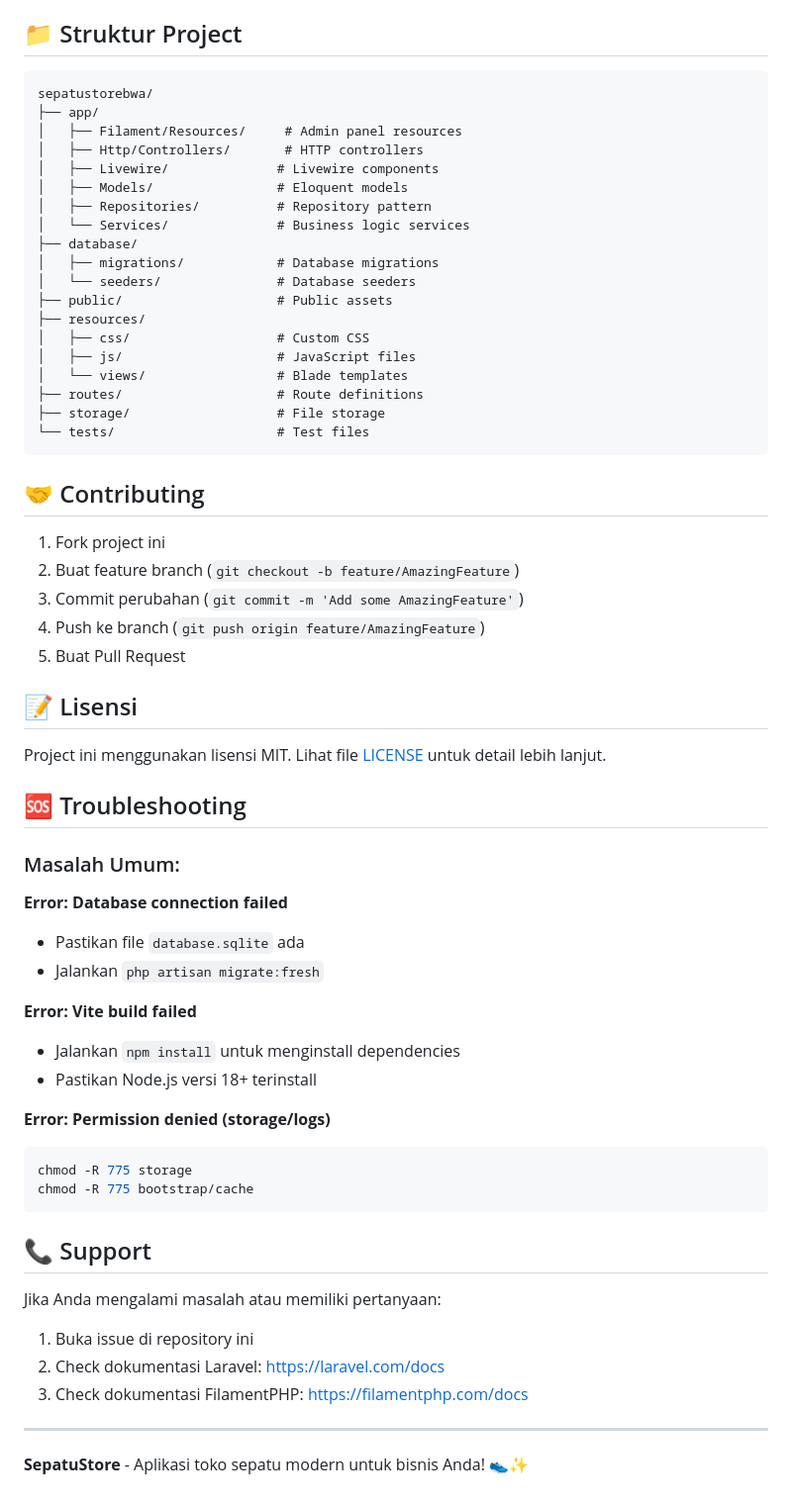
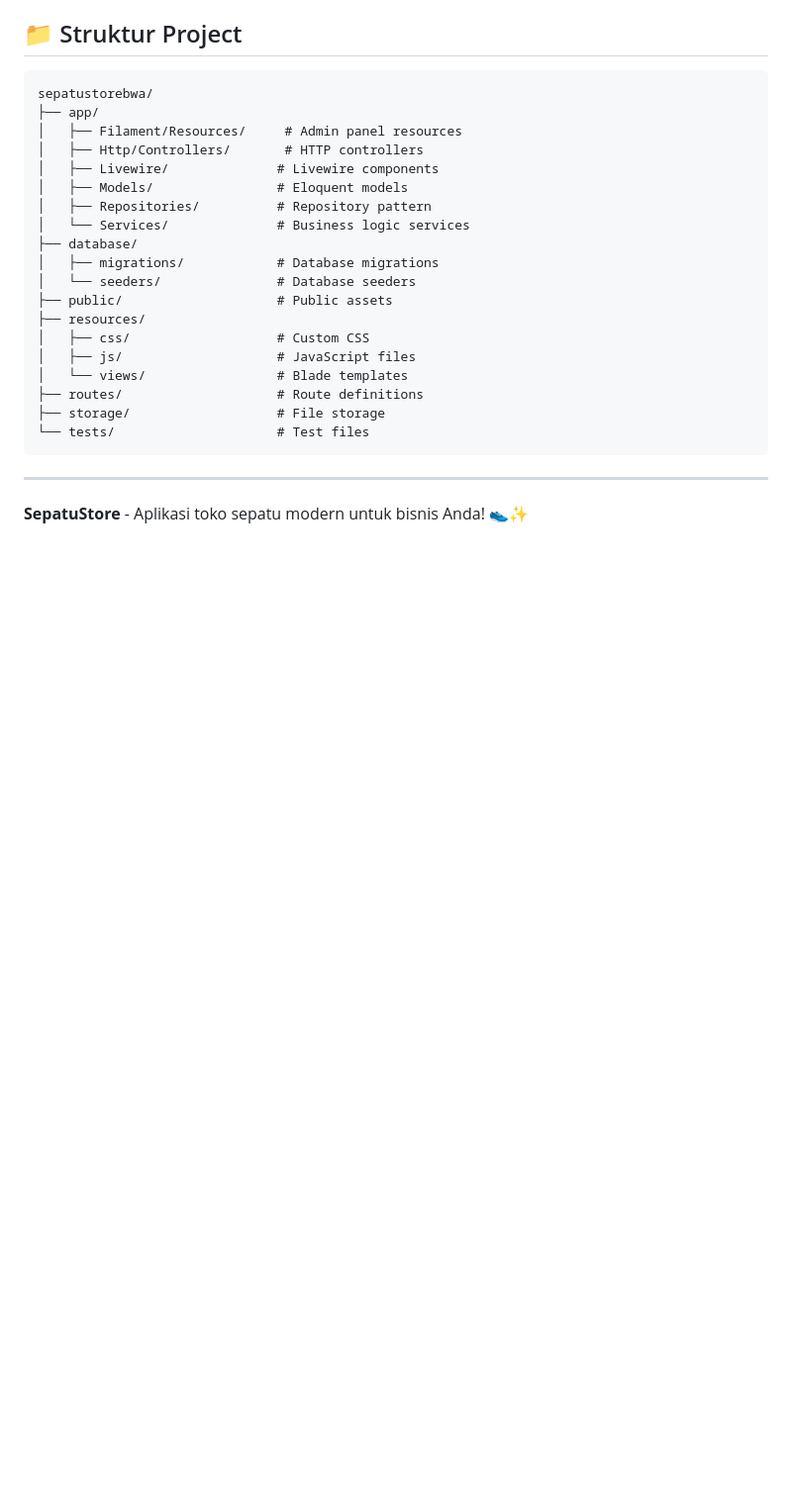
Before and after one commit to OnlyHans1/laravel-shoe-store, a Markdown page: README.md, the part around one of its changes. Shown at 99% size. Drawn GitHub-style; blank space fills up the shorter version.

````diff
--- a/README.md
+++ b/README.md
@@ -195,45 +167,6 @@ sepatustorebwa/
 ├── storage/                   # File storage
 └── tests/                     # Test files
 ```
-
-## 🤝 Contributing
-
-1. Fork project ini
-2. Buat feature branch (`git checkout -b feature/AmazingFeature`)
-3. Commit perubahan (`git commit -m 'Add some AmazingFeature'`)
-4. Push ke branch (`git push origin feature/AmazingFeature`)
-5. Buat Pull Request
-
-## 📝 Lisensi
-
-Project ini menggunakan lisensi MIT. Lihat file [LICENSE](LICENSE) untuk detail lebih lanjut.
-
-## 🆘 Troubleshooting
-
-### Masalah Umum:
-
-**Error: Database connection failed**
-- Pastikan file `database.sqlite` ada
-- Jalankan `php artisan migrate:fresh`
-
-**Error: Vite build failed**
-- Jalankan `npm install` untuk menginstall dependencies
-- Pastikan Node.js versi 18+ terinstall
-
-**Error: Permission denied (storage/logs)**
-```bash
-chmod -R 775 storage
-chmod -R 775 bootstrap/cache
-```
-
-## 📞 Support
-
-Jika Anda mengalami masalah atau memiliki pertanyaan:
-
-1. Buka issue di repository ini
-2. Check dokumentasi Laravel: https://laravel.com/docs
-3. Check dokumentasi FilamentPHP: https://filamentphp.com/docs
-
 ---
 
 **SepatuStore** - Aplikasi toko sepatu modern untuk bisnis Anda! 👟✨
````
Also changed, not shown: other parts of README.md (+0 -28 lines).
